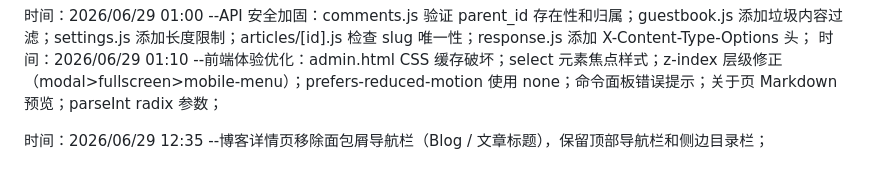
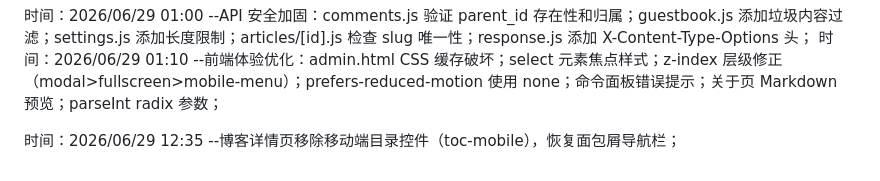
Before and after one commit to ayooy2/ayoo, a Markdown page: 项目日志.md, the part around the change. Drawn GitHub-style.

Commit message:
docs: update project log

```diff
--- a/项目日志.md
+++ b/项目日志.md
@@ -125,4 +125,4 @@
 时间：2026/06/29 01:00 --API 安全加固：comments.js 验证 parent_id 存在性和归属；guestbook.js 添加垃圾内容过滤；settings.js 添加长度限制；articles/[id].js 检查 slug 唯一性；response.js 添加 X-Content-Type-Options 头；
 时间：2026/06/29 01:10 --前端体验优化：admin.html CSS 缓存破坏；select 元素焦点样式；z-index 层级修正（modal>fullscreen>mobile-menu）；prefers-reduced-motion 使用 none；命令面板错误提示；关于页 Markdown 预览；parseInt radix 参数；
 
-时间：2026/06/29 12:35 --博客详情页移除面包屑导航栏（Blog / 文章标题），保留顶部导航栏和侧边目录栏；
+时间：2026/06/29 12:35 --博客详情页移除移动端目录控件（toc-mobile），恢复面包屑导航栏；
```
